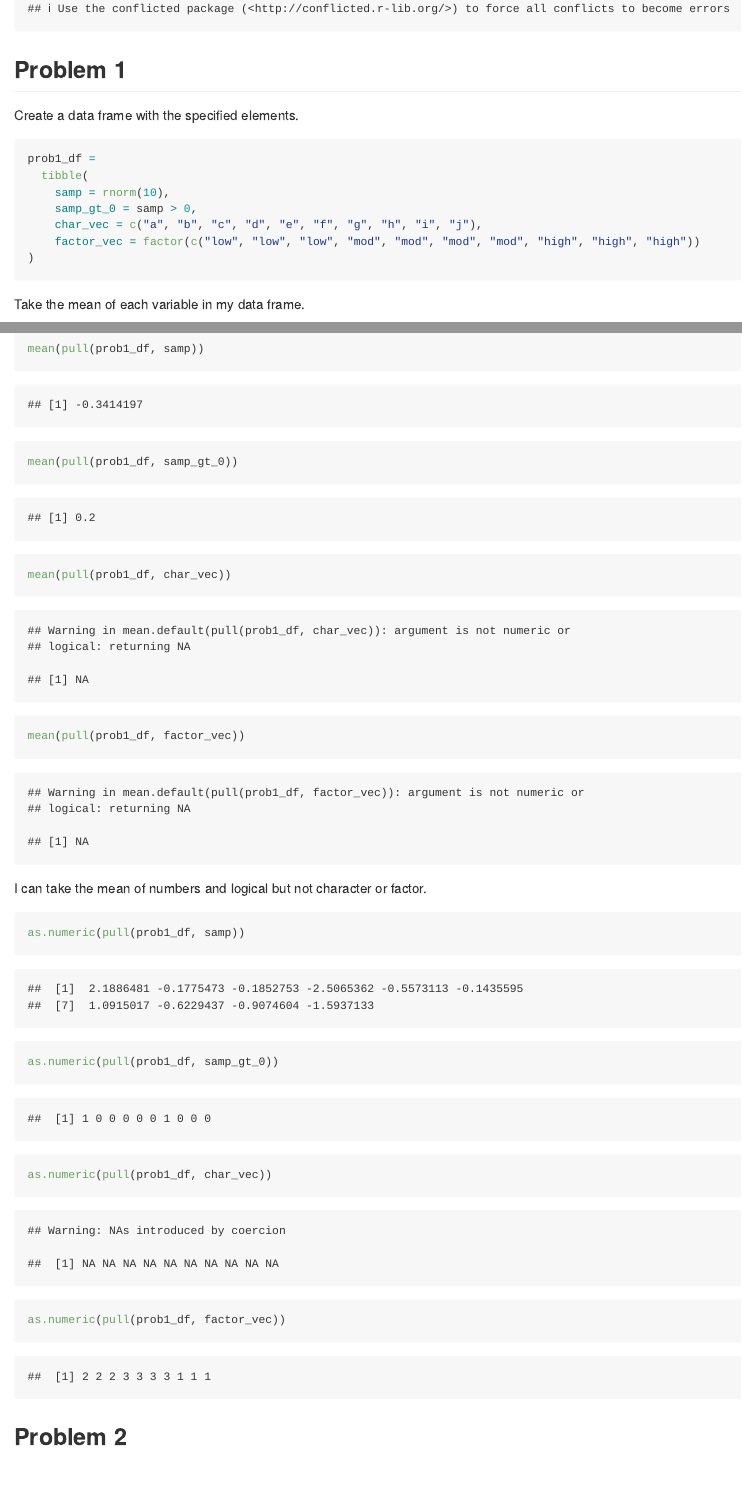
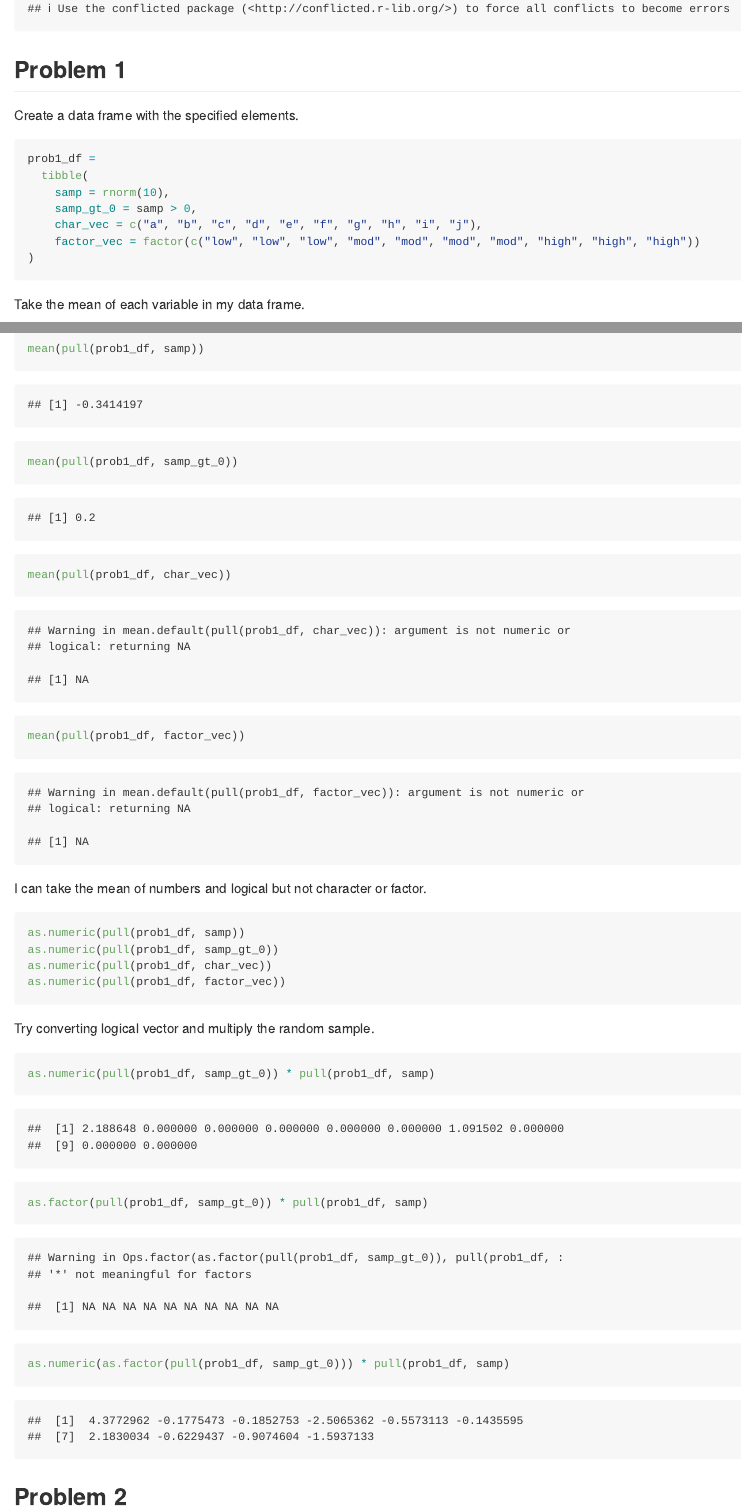
Before and after one commit to rioyxw/p8105_hw1_xy2476, an R Markdown document (p8105_hw1_xy2476.Rmd): the page in a window 1100 px wide, from 450 px down, and a second part further down, joined at a grey line. Rendered offline with R 4.5, knitr and Pandoc, with nearby package versions; code that draws random numbers runs with fixed seeds of ours.

Commit message:
Define chunk header, hide output for as.numeric, try convert logical vector

````diff
--- a/p8105_hw1_xy2476.Rmd
+++ b/p8105_hw1_xy2476.Rmd
@@ -15,7 +15,7 @@ library(tidyverse)
 
 Create a data frame with the specified elements.
 
-```{r}
+```{r create_df}
 prob1_df =
   tibble(
     samp = rnorm(10),
@@ -27,7 +27,7 @@ prob1_df =
 
 Take the mean of each variable in my data frame.
 
-```{r}
+```{r mean_pull_var}
 mean(pull(prob1_df, samp))
 mean(pull(prob1_df, samp_gt_0))
 mean(pull(prob1_df, char_vec))
@@ -36,12 +36,19 @@ mean(pull(prob1_df, factor_vec))
 
 I can take the mean of numbers and logical but not character or factor.
 
-```{r}
+```{r try_numeric, eval = FALSE}
 as.numeric(pull(prob1_df, samp))
 as.numeric(pull(prob1_df, samp_gt_0))
 as.numeric(pull(prob1_df, char_vec))
 as.numeric(pull(prob1_df, factor_vec))
 ```
 
+Try converting logical vector and multiply the random sample.
+```{r try_factor_numeric}
+as.numeric(pull(prob1_df, samp_gt_0)) * pull(prob1_df, samp)
+as.factor(pull(prob1_df, samp_gt_0)) * pull(prob1_df, samp)
+as.numeric(as.factor(pull(prob1_df, samp_gt_0))) * pull(prob1_df, samp)
+```
+
 
 ## Problem 2
````
Also changed, not shown: p8105_hw1_xy2476.md.
